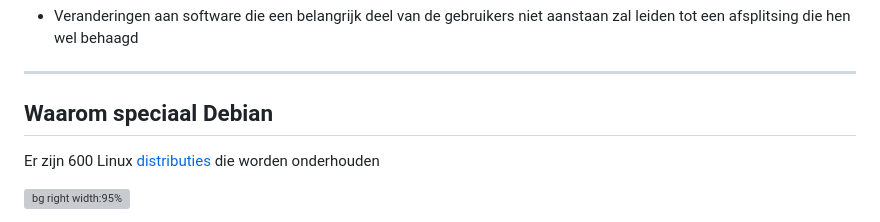
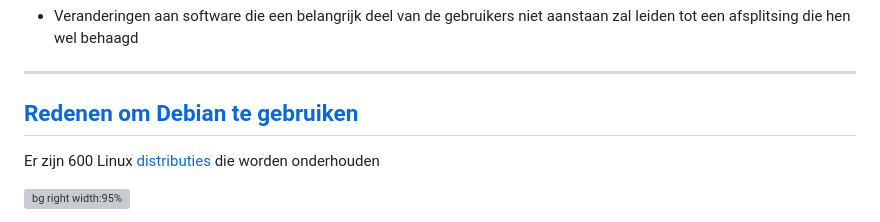
Before and after one commit to slspeek/linux-beginners-cursus, a Markdown page: presentatie/inleiding.md, the part around the change. Drawn GitHub-style; grey boxes are pictures that could not be loaded.

```diff
--- a/presentatie/inleiding.md
+++ b/presentatie/inleiding.md
@@ -177,7 +177,7 @@ Zo ontstond de combinatie GNU/Linux
 - Veranderingen aan software die een belangrijk deel van de gebruikers niet aanstaan zal leiden tot een afsplitsing die hen wel behaagd
 
 ---
-## Waarom speciaal Debian
+## [Redenen om Debian te gebruiken](https://www.debian.org/intro/why_debian)
 
 Er zijn 600 Linux [distributies](https://distrowatch.com/) die worden onderhouden
 
```
Also changed, not shown: oefeningen.md (+11 -0 lines), samenvatting.md (+122 -3 lines).
